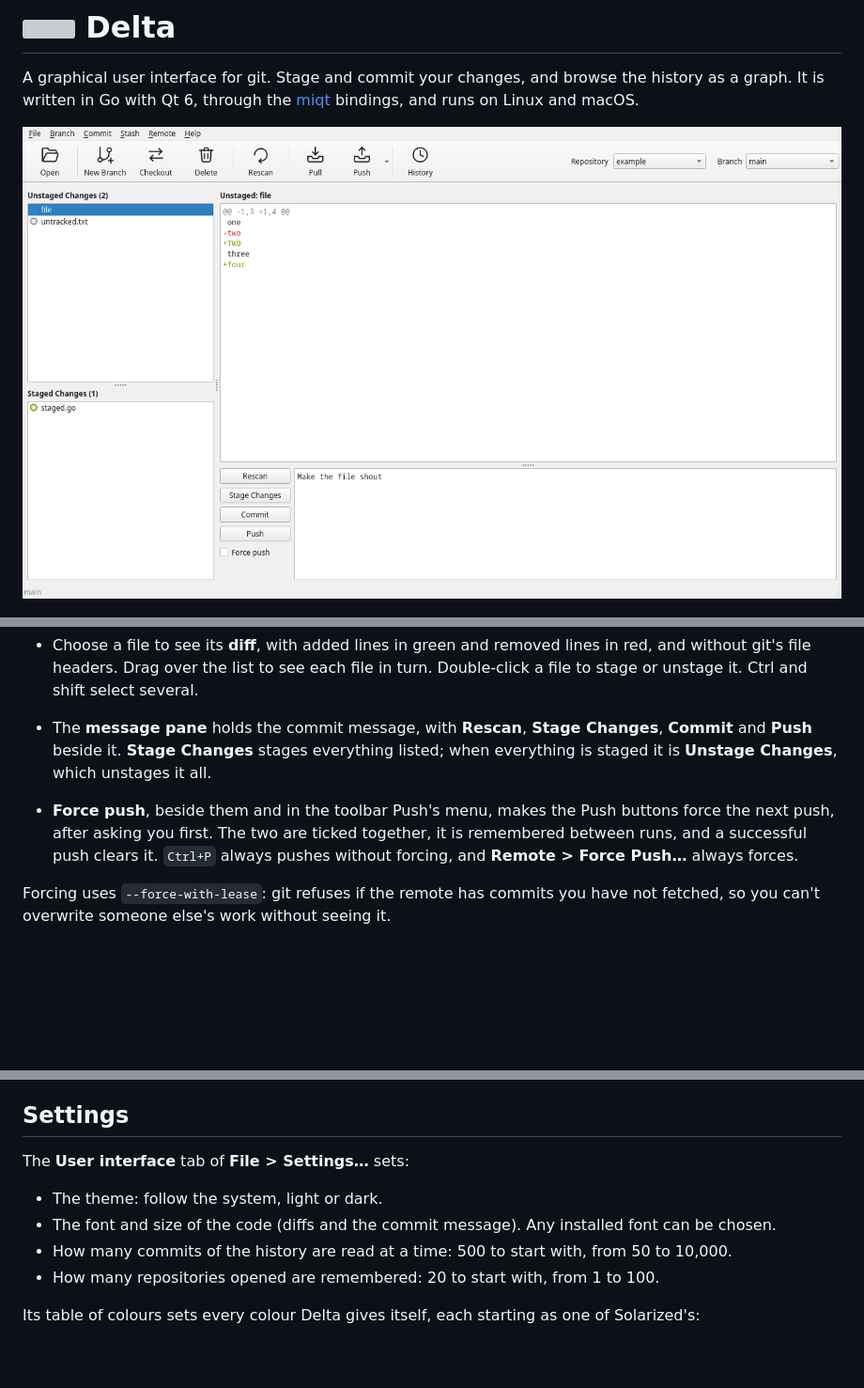
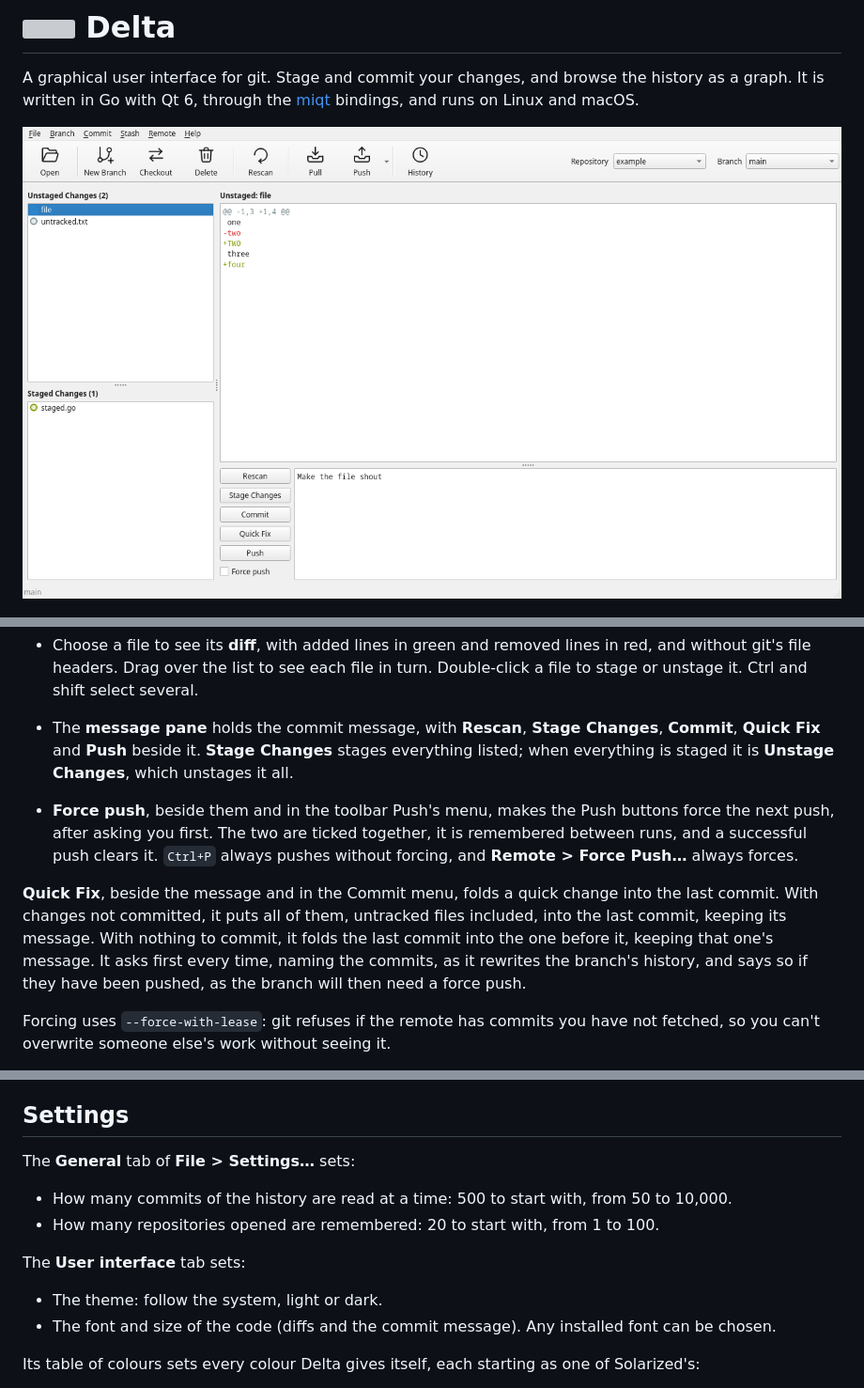
Before and after one commit to nomad-software/delta, a Markdown page: README.md, 3 parts joined by grey strips. Shown at 94% size. Rendered like a GitHub page; pictures changed too: docs/changes.png; blank space fills up the shorter version; grey boxes are pictures that could not be loaded.

Commit message:
Added quickfix support.

```diff
--- a/README.md
+++ b/README.md
@@ -75,7 +75,7 @@ chosen. Choosing another checks it out.
   in red, and without git's file headers. Drag over the list to see each file in
   turn. Double-click a file to stage or unstage it. Ctrl and shift select several.
 * The **message pane** holds the commit message, with **Rescan**, **Stage
-  Changes**, **Commit** and **Push** beside it. **Stage Changes** stages
+  Changes**, **Commit**, **Quick Fix** and **Push** beside it. **Stage Changes** stages
   everything listed; when everything is staged it is **Unstage Changes**, which
   unstages it all.
 * **Force push**, beside them and in the toolbar Push's menu, makes the Push
@@ -83,6 +83,14 @@ chosen. Choosing another checks it out.
   together, it is remembered between runs, and a successful push clears it.
   `Ctrl+P` always pushes without forcing, and **Remote > Force Push…** always
   forces.
+
+**Quick Fix**, beside the message and in the Commit menu, folds a quick change
+into the last commit. With changes not committed, it puts all of them, untracked
+files included, into the last commit, keeping its message. With nothing to
+commit, it folds the last commit into the one before it, keeping that one's
+message. It asks first every time, naming the commits, as it rewrites the
+branch's history, and says so if they have been pushed, as the branch will then
+need a force push.
 
 Forcing uses `--force-with-lease`: git refuses if the remote has commits you have
 not fetched, so you can't overwrite someone else's work without seeing it.
@@ -176,14 +184,17 @@ message says which.
 
 ## Settings
 
-The **User interface** tab of **File > Settings…** sets:
+The **General** tab of **File > Settings…** sets:
+
+- How many commits of the history are read at a time: 500 to start with, from
+  50 to 10,000.
+- How many repositories opened are remembered: 20 to start with, from 1 to 100.
+
+The **User interface** tab sets:
 
 - The theme: follow the system, light or dark.
 - The font and size of the code (diffs and the commit message). Any installed
   font can be chosen.
-- How many commits of the history are read at a time: 500 to start with, from
-  50 to 10,000.
-- How many repositories opened are remembered: 20 to start with, from 1 to 100.
 
 Its table of colours sets every colour Delta gives itself, each starting as one
 of Solarized's:
```
Also changed, not shown: other parts of README.md (+1 -1 lines), CLAUDE.md (+4 -2 lines), docs/history.png, 9 other files.
